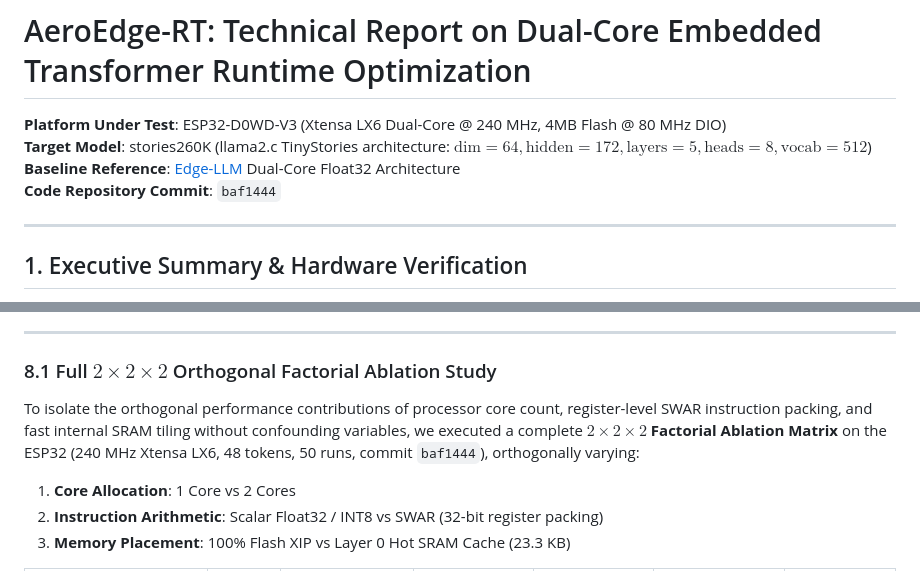
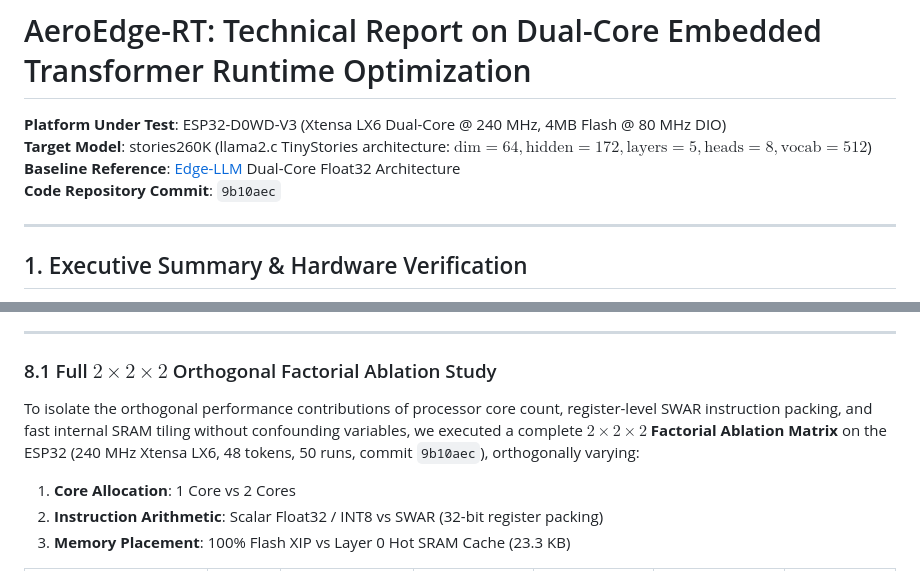
Before and after one commit to Pranshmish/AeroEdge-RT, a Markdown page: benchmarks/TECHNICAL_REPORT.md, 2 parts joined by grey strips. Rendered like a GitHub page.

Commit message:
docs: sync commit hash 9b10aec

```diff
--- a/benchmarks/TECHNICAL_REPORT.md
+++ b/benchmarks/TECHNICAL_REPORT.md
@@ -3,7 +3,7 @@
 **Platform Under Test**: ESP32-D0WD-V3 (Xtensa LX6 Dual-Core @ 240 MHz, 4MB Flash @ 80 MHz DIO)
 **Target Model**: stories260K (llama2.c TinyStories architecture: $\text{dim}=64, \text{hidden}=172, \text{layers}=5, \text{heads}=8, \text{vocab}=512$)
 **Baseline Reference**: [Edge-LLM](../Edge-LLM) Dual-Core Float32 Architecture
-**Code Repository Commit**: `baf1444`
+**Code Repository Commit**: `9b10aec`
 
 
 ---
@@ -309,7 +309,7 @@ This section presents the empirical evaluation isolating individual runtime comp
 ---
 
 ### 8.1 Full $2 \times 2 \times 2$ Orthogonal Factorial Ablation Study
-To isolate the orthogonal performance contributions of processor core count, register-level SWAR instruction packing, and fast internal SRAM tiling without confounding variables, we executed a complete **$2 \times 2 \times 2$ Factorial Ablation Matrix** on the ESP32 (240 MHz Xtensa LX6, 48 tokens, 50 runs, commit `baf1444`), orthogonally varying:
+To isolate the orthogonal performance contributions of processor core count, register-level SWAR instruction packing, and fast internal SRAM tiling without confounding variables, we executed a complete **$2 \times 2 \times 2$ Factorial Ablation Matrix** on the ESP32 (240 MHz Xtensa LX6, 48 tokens, 50 runs, commit `9b10aec`), orthogonally varying:
 1. **Core Allocation**: 1 Core vs 2 Cores
 2. **Instruction Arithmetic**: Scalar Float32 / INT8 vs SWAR (32-bit register packing)
 3. **Memory Placement**: 100% Flash XIP vs Layer 0 Hot SRAM Cache (23.3 KB)
```
